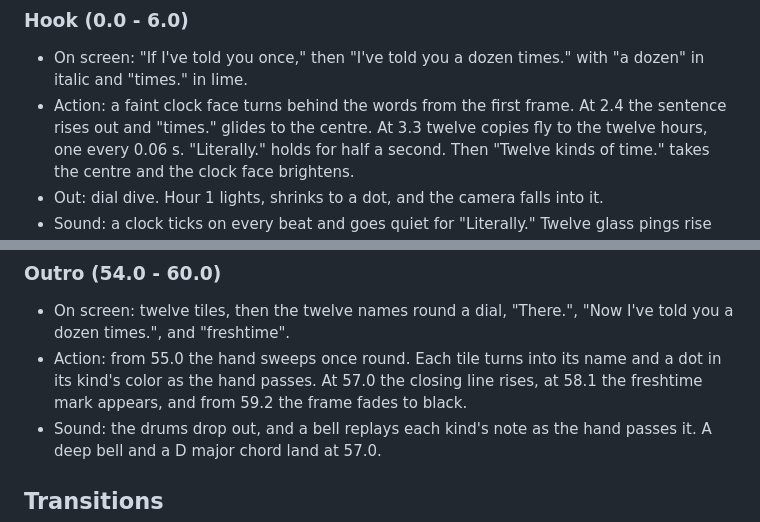
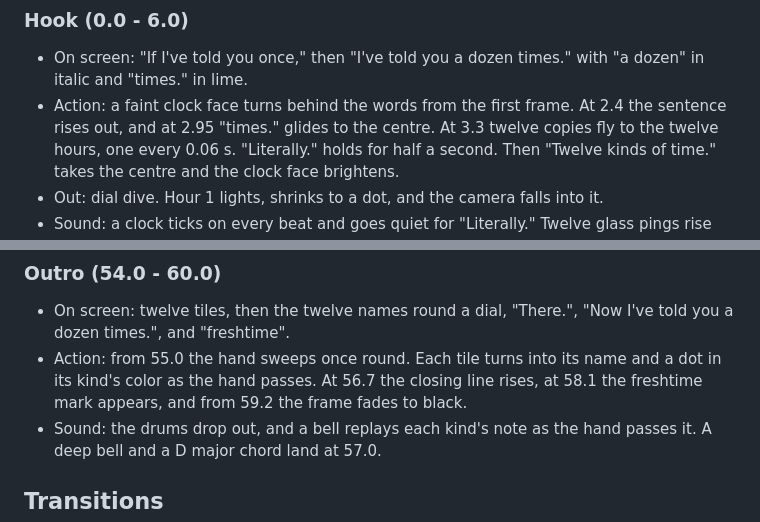
Before and after one commit to jroethel/dozentimes, a Markdown page: video/dozen/storyboard.md, 2 parts joined by grey strips. Rendered like a GitHub page.

Commit message:
Correct two microscript timings and the render time in the README

```diff
--- a/video/dozen/storyboard.md
+++ b/video/dozen/storyboard.md
@@ -66,7 +66,7 @@ Each scene lists what is on screen, the action, the transition out, and the soun
 
 - On screen: "If I've told you once," then "I've told you a dozen times." with "a dozen" in italic and "times." in lime.
 - Action: a faint clock face turns behind the words from the first frame.
-  At 2.4 the sentence rises out and "times." glides to the centre.
+  At 2.4 the sentence rises out, and at 2.95 "times." glides to the centre.
   At 3.3 twelve copies fly to the twelve hours, one every 0.06 s.
   "Literally." holds for half a second.
   Then "Twelve kinds of time." takes the centre and the clock face brightens.
@@ -192,7 +192,7 @@ Each scene lists what is on screen, the action, the transition out, and the soun
 - On screen: twelve tiles, then the twelve names round a dial, "There.", "Now I've told you a dozen times.", and "freshtime".
 - Action: from 55.0 the hand sweeps once round.
   Each tile turns into its name and a dot in its kind's color as the hand passes.
-  At 57.0 the closing line rises, at 58.1 the freshtime mark appears, and from 59.2 the frame fades to black.
+  At 56.7 the closing line rises, at 58.1 the freshtime mark appears, and from 59.2 the frame fades to black.
 - Sound: the drums drop out, and a bell replays each kind's note as the hand passes it.
   A deep bell and a D major chord land at 57.0.
 
```
Also changed, not shown: video/dozen/README.md (+1 -1 lines).
